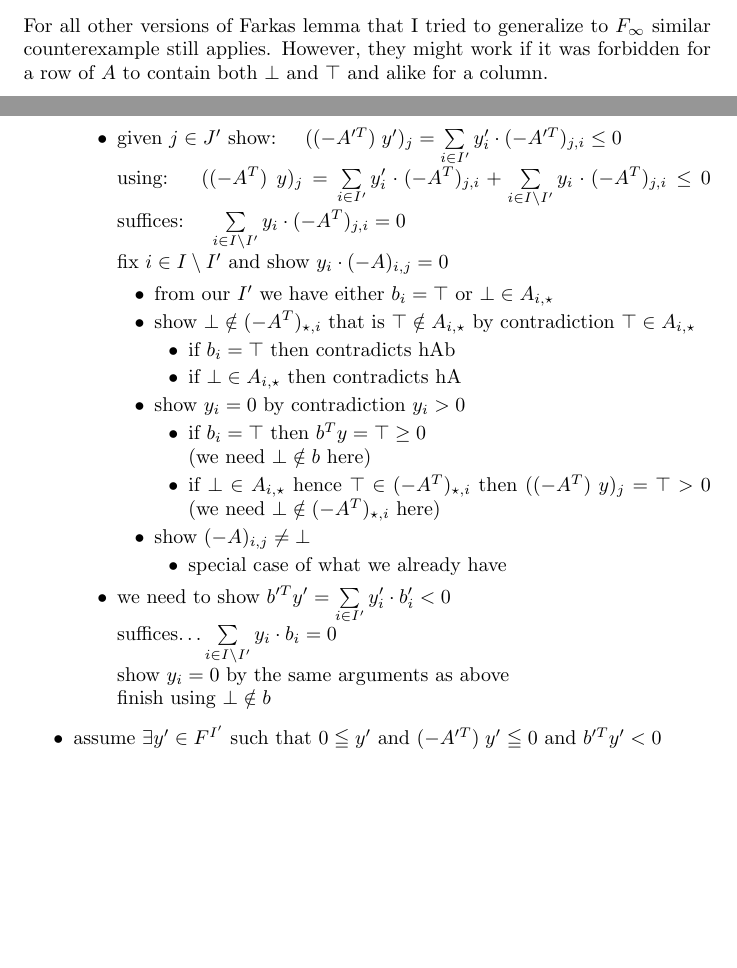
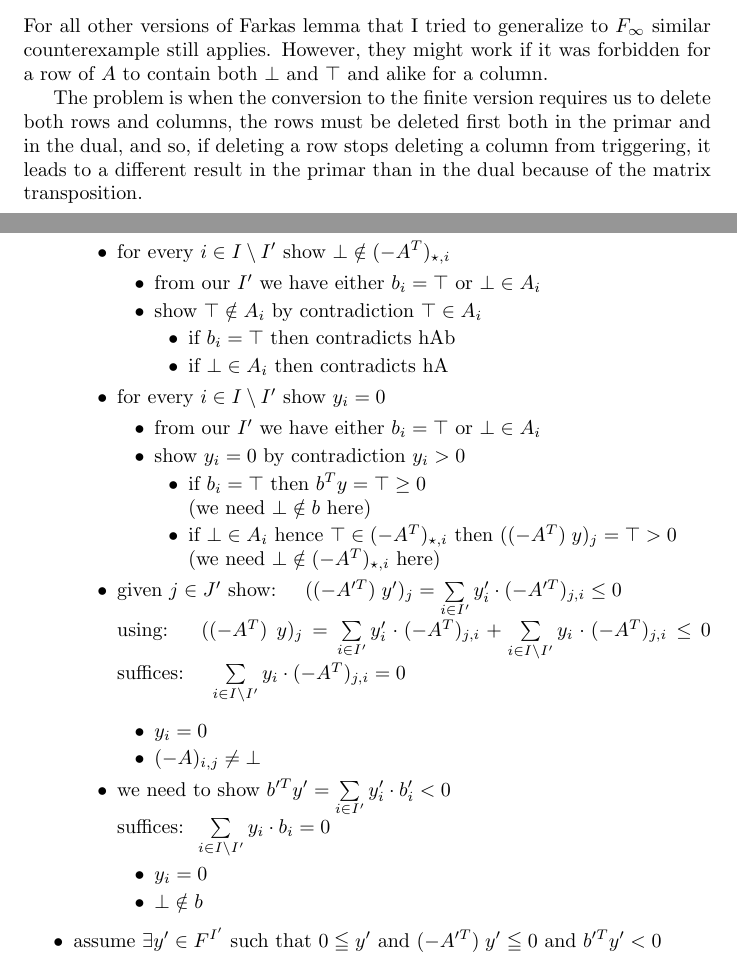
Before and after one commit to madvorak/vcsp, a LaTeX document (Farkas.tex): two parts of pages 1 and 3 of 3 before the commit and two parts of pages 1 and 3 of 4 after it, joined at a grey line, cut so that both start at the same text, the shorter picture padded with empty space. Compiled offline with pdfLaTeX.

Commit message:
refactoring the sketch

```diff
--- a/Farkas.tex
+++ b/Farkas.tex
@@ -64,13 +64,13 @@ However, they might work if it was forbidden
 for a row of $A$ to contain both $\bot$ and $\top$
 and alike for a column.
 
-%The problem is when the conversion to the finite
-%version requires us to delete both rows and columns,
-%the rows must be deleted first both in the primar
-%and in the dual, and so, if deleting a row stops
-%deleting a column from triggering, it leads to a
-%different result in the primar than in the dual
-%because of the matrix transposition.
+The problem is when the conversion to the finite
+version requires us to delete both rows and columns,
+the rows must be deleted first both in the primar
+and in the dual, and so, if deleting a row stops
+deleting a column from triggering, it leads to a
+different result in the primar than in the dual
+because of the matrix transposition.
 
 \section{New attempt}
 
@@ -127,34 +127,40 @@ all deleted positions.
 	\item use $y' := y \restriction I'$
 	\item $ y' \in F^{I'} $
 	\item $0 \leqq y'$ from $0 \leqq y$
+	\item for every $i \in I \setminus I'$ show $ \bot \notin (-A^T)_{\star, i} $
+	\begin{itemize}
+		\item from our $I'$ we have either $ b_i = \top $ or $ \bot \in A_{i} $
+		\item show $ \top \notin A_{i} $ by contradiction $ \top \in A_{i} $
+		\begin{itemize}
+			\item if $ b_i = \top $ then contradicts hAb
+			\item if $ \bot \in A_{i} $ then contradicts hA
+		\end{itemize}
+	\end{itemize}
+	\item for every $i \in I \setminus I'$ show $y_i = 0$
+	\begin{itemize}
+		\item from our $I'$ we have either $ b_i = \top $ or $ \bot \in A_{i} $
+		\item show $y_i = 0$ by contradiction $y_i > 0$
+		\begin{itemize}
+			\item if $ b_i = \top $ then $b^T y = \top \ge 0$ \\
+			(we need $\bot \notin b$ here)
+			\item if $ \bot \in A_{i} $ hence $ \top \in (-A^T)_{\star, i} $ then $ ((-A^T)\; y)_j = \top > 0$ \\
+			(we need $ \bot \notin (-A^T)_{\star, i} $ here)
+		\end{itemize}
+	\end{itemize}
 	\item given $j \in J'$ show: $\quad ((-A'^T)\; y')_{j} = \sum\limits_{i \in I'} y'_i \cdot (-A'^T)_{j,i} \le 0 $\\
 	using: $\quad ((-A^T)\; y)_j =
 	\sum\limits_{i \in I'} y'_i \cdot (-A^T)_{j,i} + \sum\limits_{i \in I \setminus I'} y_i \cdot (-A^T)_{j,i} \le 0 $
 	suffices: $\quad \sum\limits_{i \in I \setminus I'} y_i \cdot (-A^T)_{j,i} = 0 $ \\
-	fix $i \in I \setminus I'$ and show $ y_i \cdot (-A)_{i,j} = 0 $
 	\begin{itemize}
-		\item from our $I'$ we have either $ b_i = \top $ or $ \bot \in A_{i, \star} $
-		\item show $ \bot \notin (-A^T)_{\star, i} $ that is $ \top \notin A_{i, \star} $ by contradiction $ \top \in A_{i, \star} $
-		\begin{itemize}
-			\item if $ b_i = \top $ then contradicts hAb
-			\item if $ \bot \in A_{i, \star} $ then contradicts hA
-		\end{itemize}
-		\item show $y_i = 0$ by contradiction $y_i > 0$
-		\begin{itemize}
-			\item if $ b_i = \top $ then $b^T y = \top \ge 0$ \\
-			(we need $\bot \notin b$ here)
-			\item if $ \bot \in A_{i, \star} $ hence $ \top \in (-A^T)_{\star, i} $ then $ ((-A^T)\; y)_j = \top > 0$
-			(we need $ \bot \notin (-A^T)_{\star, i} $ here)
-		\end{itemize}
-		\item show $ (-A)_{i,j} \neq \bot $
-		\begin{itemize}
-			\item special case of what we already have
-		\end{itemize}
+		\item $y_i = 0$
+		\item $ (-A)_{i,j} \neq \bot $
 	\end{itemize}
 	\item we need to show $b'^T y' = \sum\limits_{i \in I'} y'_i \cdot b'_i < 0$ \\
-	suffices\dots $ \sum\limits_{i \in I \setminus I'} y_i \cdot b_i = 0 $ \\
-	show $y_i = 0$ by the same arguments as above \\
-	finish using $\bot \notin b$
+	suffices: $\; \sum\limits_{i \in I \setminus I'} y_i \cdot b_i = 0 $
+	\begin{itemize}
+		\item $y_i = 0$
+		\item $\bot \notin b$
+	\end{itemize}
 \end{itemize}
 \item assume $\exists y' \in F^{I'}$ such that $0 \leqq y'$ and $(-A'^T)\; y' \leqq 0$ and $b'^T y' < 0$
 \begin{itemize}
```
Also changed, not shown: Farkas.pdf, Farkas.tex (10 more changed lines).
